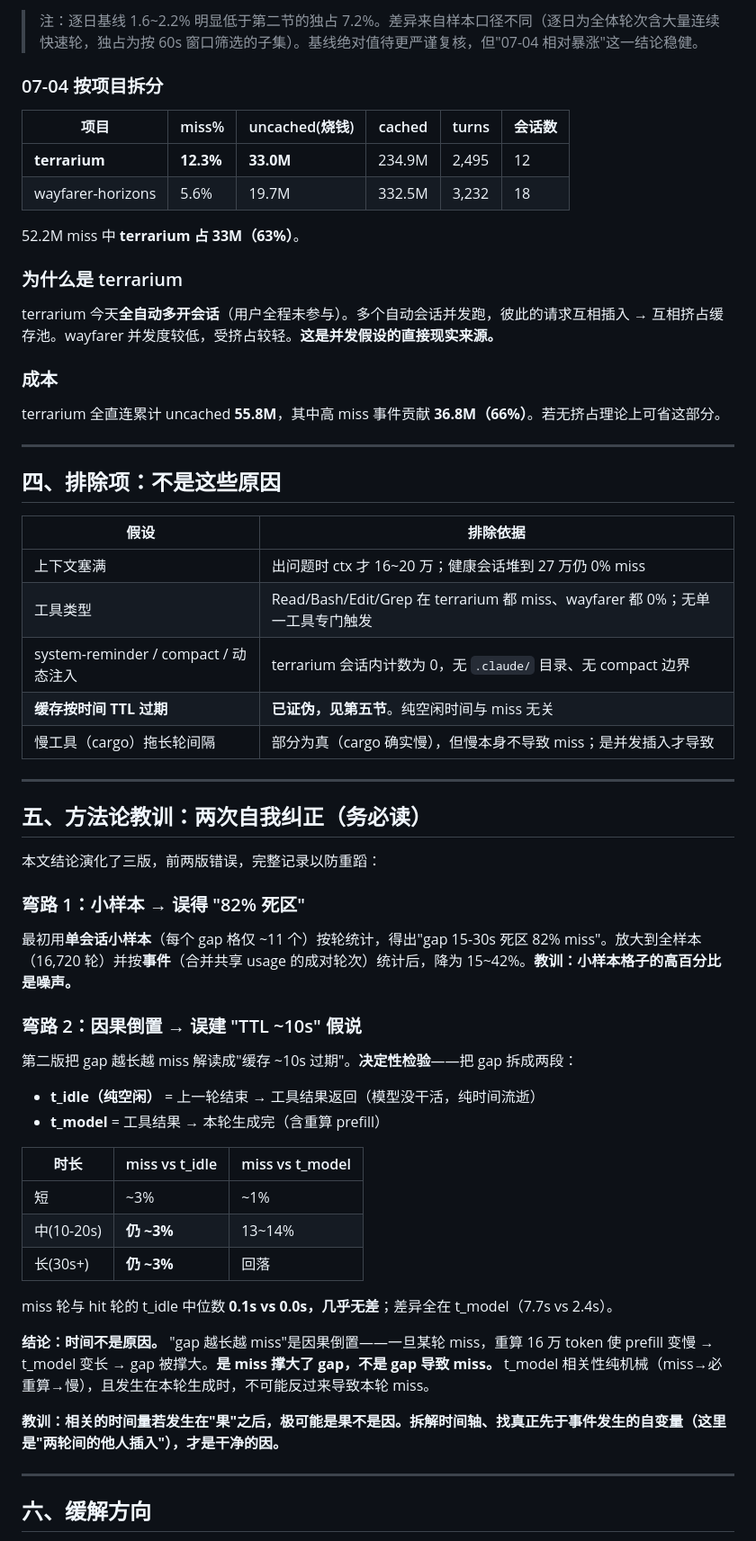
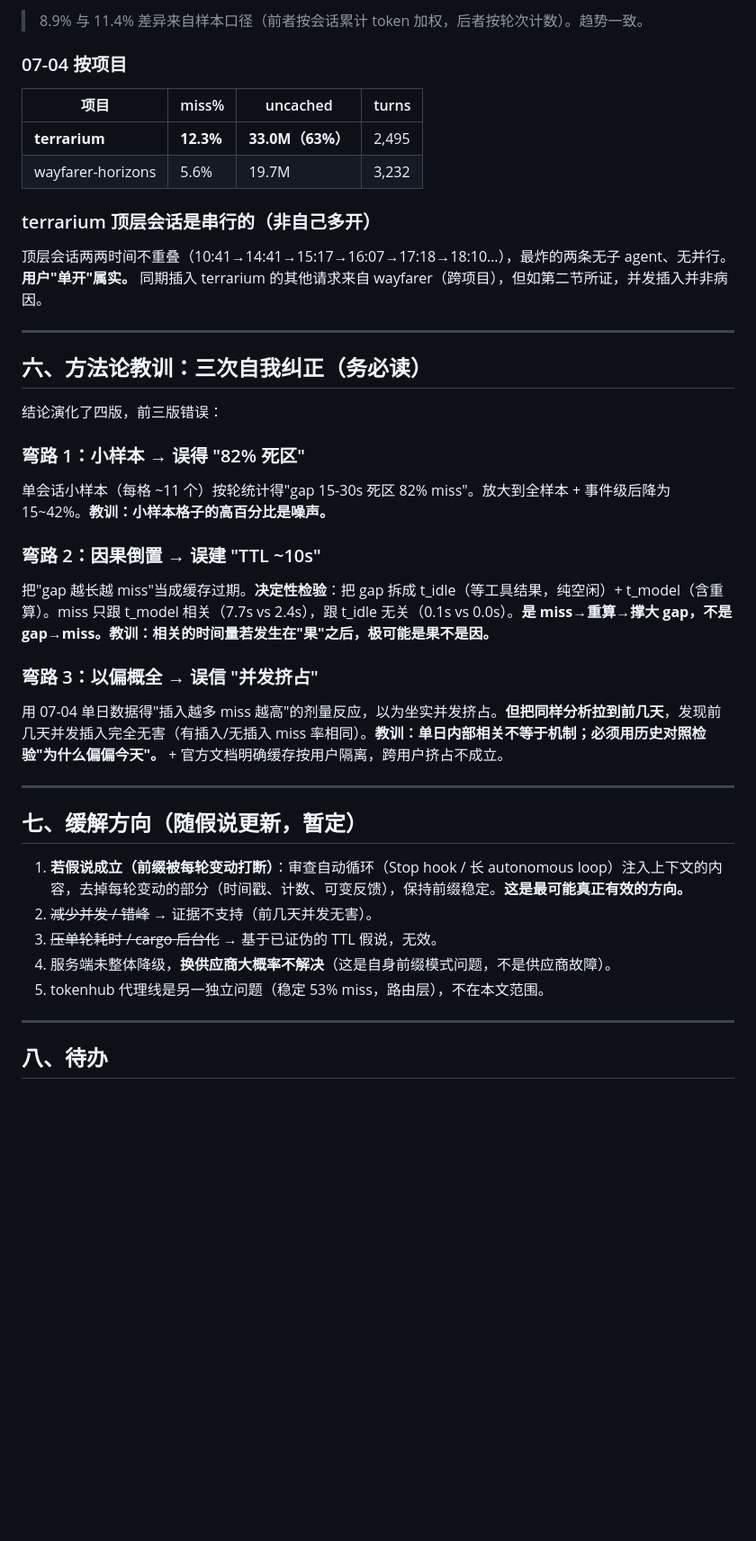
Before and after one commit to tobenot/majordomo, a Markdown page: docs/research/deepseek-cache-miss.md, the part around one of its changes. Shown at 90% size. Rendered like a GitHub page; blank space fills up the shorter version.

```diff
--- a/docs/research/deepseek-cache-miss.md
+++ b/docs/research/deepseek-cache-miss.md
@@ -94,63 +119,43 @@ miss% = input_tokens / (input_tokens + cache_read_input_tokens)
 
-> 注：逐日基线 1.6~2.2% 明显低于第二节的独占 7.2%。差异来自样本口径不同（逐日为全体轮次含大量连续快速轮，独占为按 60s 窗口筛选的子集）。基线绝对值待更严谨复核，但"07-04 相对暴涨"这一结论稳健。
+> 8.9% 与 11.4% 差异来自样本口径（前者按会话累计 token 加权，后者按轮次计数）。趋势一致。
 
-### 07-04 按项目拆分
+### 07-04 按项目
 
-| 项目 | miss% | uncached(烧钱) | cached | turns | 会话数 |
-|------|------|------|------|------|------|
-| **terrarium** | **12.3%** | **33.0M** | 234.9M | 2,495 | 12 |
-| wayfarer-horizons | 5.6% | 19.7M | 332.5M | 3,232 | 18 |
+| 项目 | miss% | uncached | turns |
+|------|------|------|------|
+| **terrarium** | **12.3%** | **33.0M（63%）** | 2,495 |
+| wayfarer-horizons | 5.6% | 19.7M | 3,232 |
 
-52.2M miss 中 **terrarium 占 33M（63%）**。
+### terrarium 顶层会话是串行的（非自己多开）
 
-### 为什么是 terrarium
-
-terrarium 今天**全自动多开会话**（用户全程未参与）。多个自动会话并发跑，彼此的请求互相插入 → 互相挤占缓存池。wayfarer 并发度较低，受挤占较轻。**这是并发假设的直接现实来源。**
-
-### 成本
-
-terrarium 全直连累计 uncached **55.8M**，其中高 miss 事件贡献 **36.8M（66%）**。若无挤占理论上可省这部分。
+顶层会话两两时间不重叠（10:41→14:41→15:17→16:07→17:18→18:10…），最炸的两条无子 agent、无并行。**用户"单开"属实。** 同期插入 terrarium 的其他请求来自 wayfarer（跨项目），但如第二节所证，并发插入并非病因。
 
 ---
 
-## 四、排除项：不是这些原因
+## 六、方法论教训：三次自我纠正（务必读）
 
-| 假设 | 排除依据 |
-|------|------|
-| 上下文塞满 | 出问题时 ctx 才 16~20 万；健康会话堆到 27 万仍 0% miss |
-| 工具类型 | Read/Bash/Edit/Grep 在 terrarium 都 miss、wayfarer 都 0%；无单一工具专门触发 |
-| system-reminder / compact / 动态注入 | terrarium 会话内计数为 0，无 `.claude/` 目录、无 compact 边界 |
-| **缓存按时间 TTL 过期** | **已证伪，见第五节**。纯空闲时间与 miss 无关 |
-| 慢工具（cargo）拖长轮间隔 | 部分为真（cargo 确实慢），但慢本身不导致 miss；是并发插入才导致 |
+结论演化了四版，前三版错误：
+
+### 弯路 1：小样本 → 误得 "82% 死区"
+单会话小样本（每格 ~11 个）按轮统计得"gap 15-30s 死区 82% miss"。放大到全样本 + 事件级后降为 15~42%。**教训：小样本格子的高百分比是噪声。**
+
+### 弯路 2：因果倒置 → 误建 "TTL ~10s"
+把"gap 越长越 miss"当成缓存过期。**决定性检验**：把 gap 拆成 t_idle（等工具结果，纯空闲）+ t_model（含重算）。miss 只跟 t_model 相关（7.7s vs 2.4s），跟 t_idle 无关（0.1s vs 0.0s）。**是 miss→重算→撑大 gap，不是 gap→miss。教训：相关的时间量若发生在"果"之后，极可能是果不是因。**
+
+### 弯路 3：以偏概全 → 误信 "并发挤占"
+用 07-04 单日数据得"插入越多 miss 越高"的剂量反应，以为坐实并发挤占。**但把同样分析拉到前几天**，发现前几天并发插入完全无害（有插入/无插入 miss 率相同）。**教训：单日内部相关不等于机制；必须用历史对照检验"为什么偏偏今天"。** + 官方文档明确缓存按用户隔离，跨用户挤占不成立。
 
 ---
 
-## 五、方法论教训：两次自我纠正（务必读）
+## 七、缓解方向（随假说更新，暂定）
 
-本文结论演化了三版，前两版错误，完整记录以防重蹈：
-
-### 弯路 1：小样本 → 误得 "82% 死区"
-最初用**单会话小样本**（每个 gap 格仅 ~11 个）按轮统计，得出"gap 15-30s 死区 82% miss"。放大到全样本（16,720 轮）并按**事件**（合并共享 usage 的成对轮次）统计后，降为 15~42%。**教训：小样本格子的高百分比是噪声。**
-
-### 弯路 2：因果倒置 → 误建 "TTL ~10s" 假说
-第二版把 gap 越长越 miss 解读成"缓存 ~10s 过期"。**决定性检验**——把 gap 拆成两段：
-
-- **t_idle（纯空闲）** = 上一轮结束 → 工具结果返回（模型没干活，纯时间流逝）
-- **t_model** = 工具结果 → 本轮生成完（含重算 prefill）
-
-| 时长 | miss vs t_idle | miss vs t_model |
-|------|------|------|
-| 短 | ~3% | ~1% |
-| 中(10-20s) | **仍 ~3%** | 13~14% |
-| 长(30s+) | **仍 ~3%** | 回落 |
-
-miss 轮与 hit 轮的 t_idle 中位数 **0.1s vs 0.0s，几乎无差**；差异全在 t_model（7.7s vs 2.4s）。
-
-**结论：时间不是原因。** "gap 越长越 miss"是因果倒置——一旦某轮 miss，重算 16 万 token 使 prefill 变慢 → t_model 变长 → gap 被撑大。**是 miss 撑大了 gap，不是 gap 导致 miss。** t_model 相关性纯机械（miss→必重算→慢），且发生在本轮生成时，不可能反过来导致本轮 miss。
-
-**教训：相关的时间量若发生在"果"之后，极可能是果不是因。拆解时间轴、找真正先于事件发生的自变量（这里是"两轮间的他人插入"），才是干净的因。**
+1. **若假说成立（前缀被每轮变动打断）**：审查自动循环（Stop hook / 长 autonomous loop）注入上下文的内容，去掉每轮变动的部分（时间戳、计数、可变反馈），保持前缀稳定。**这是最可能真正有效的方向。**
+2. ~~减少并发 / 错峰~~ → 证据不支持（前几天并发无害）。
+3. ~~压单轮耗时 / cargo 后台化~~ → 基于已证伪的 TTL 假说，无效。
+4. 服务端未整体降级，**换供应商大概率不解决**（这是自身前缀模式问题，不是供应商故障）。
+5. tokenhub 代理线是另一独立问题（稳定 53% miss，路由层），不在本文范围。
 
 ---
 
-## 六、缓解方向
+## 八、待办
 
```
Also changed, not shown: other parts of docs/research/deepseek-cache-miss.md (+90 -76 lines).
